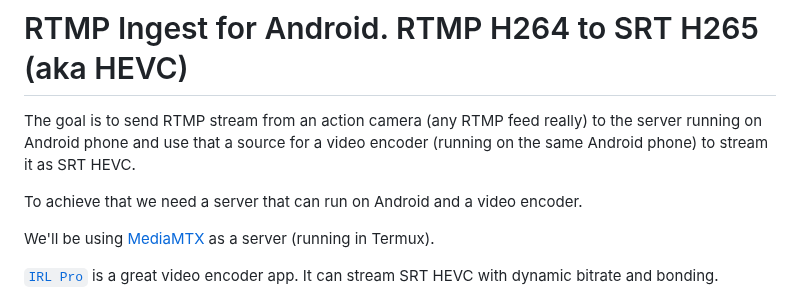
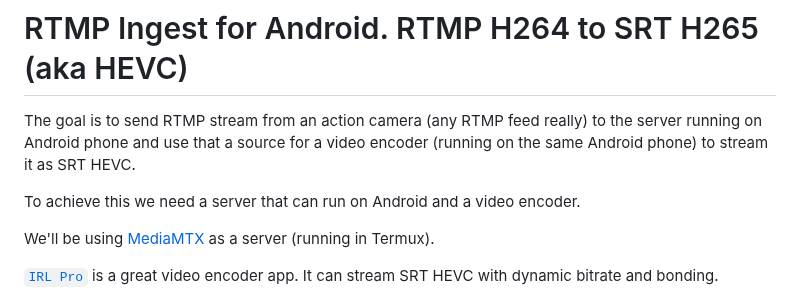
Before and after one commit to dimadesu/android-rtmp-ingest, a Markdown page: README.md, the part around the change. Drawn GitHub-style.

```diff
--- a/README.md
+++ b/README.md
@@ -2,7 +2,7 @@
 
 The goal is to send RTMP stream from an action camera (any RTMP feed really) to the server running on Android phone and use that a source for a video encoder (running on the same Android phone) to stream it as SRT HEVC.
 
-To achieve that we need a server that can run on Android and a video encoder.
+To achieve this we need a server that can run on Android and a video encoder.
 
 We'll be using [MediaMTX](https://github.com/bluenviron/mediamtx) as a server (running in Termux).
 
```
